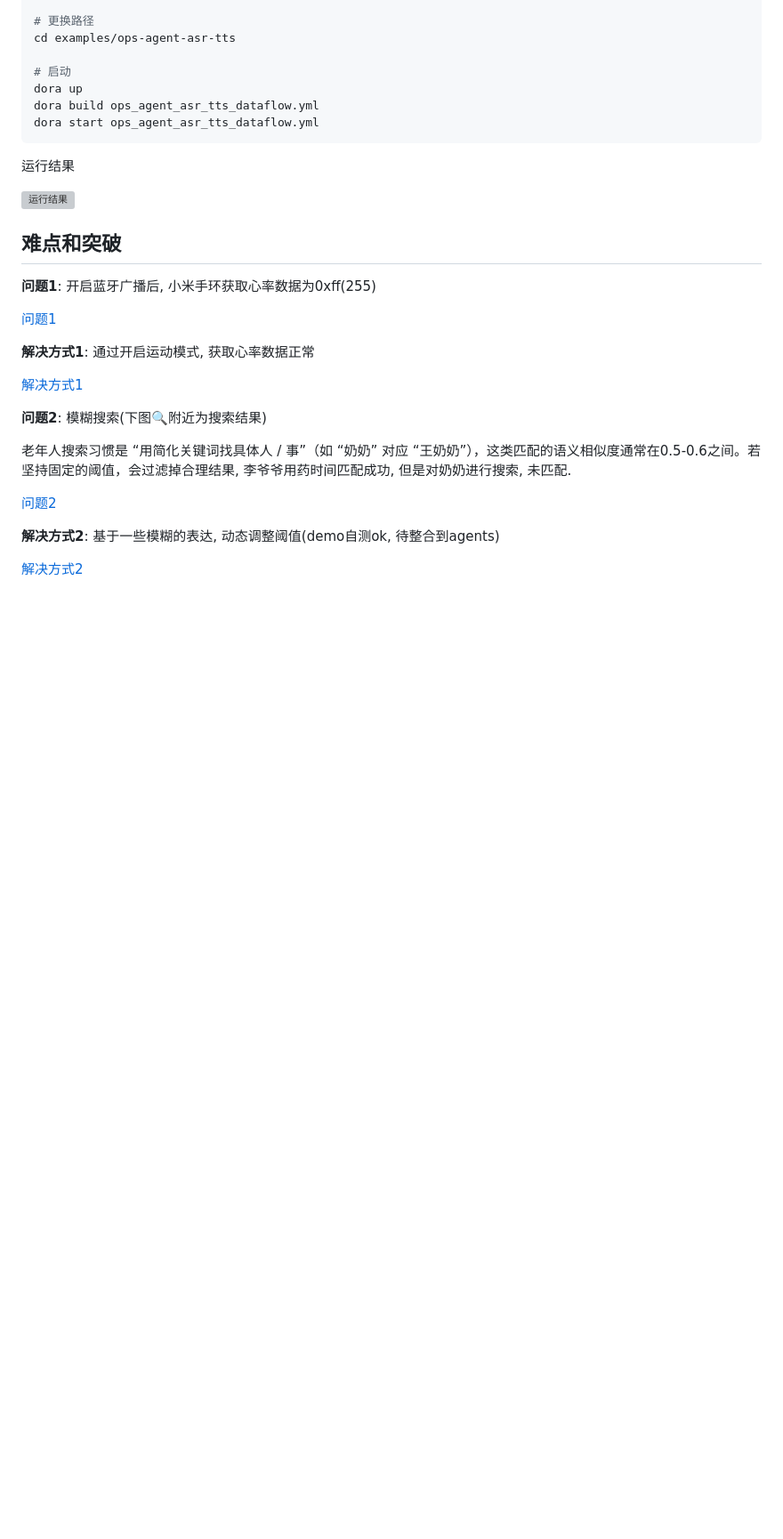
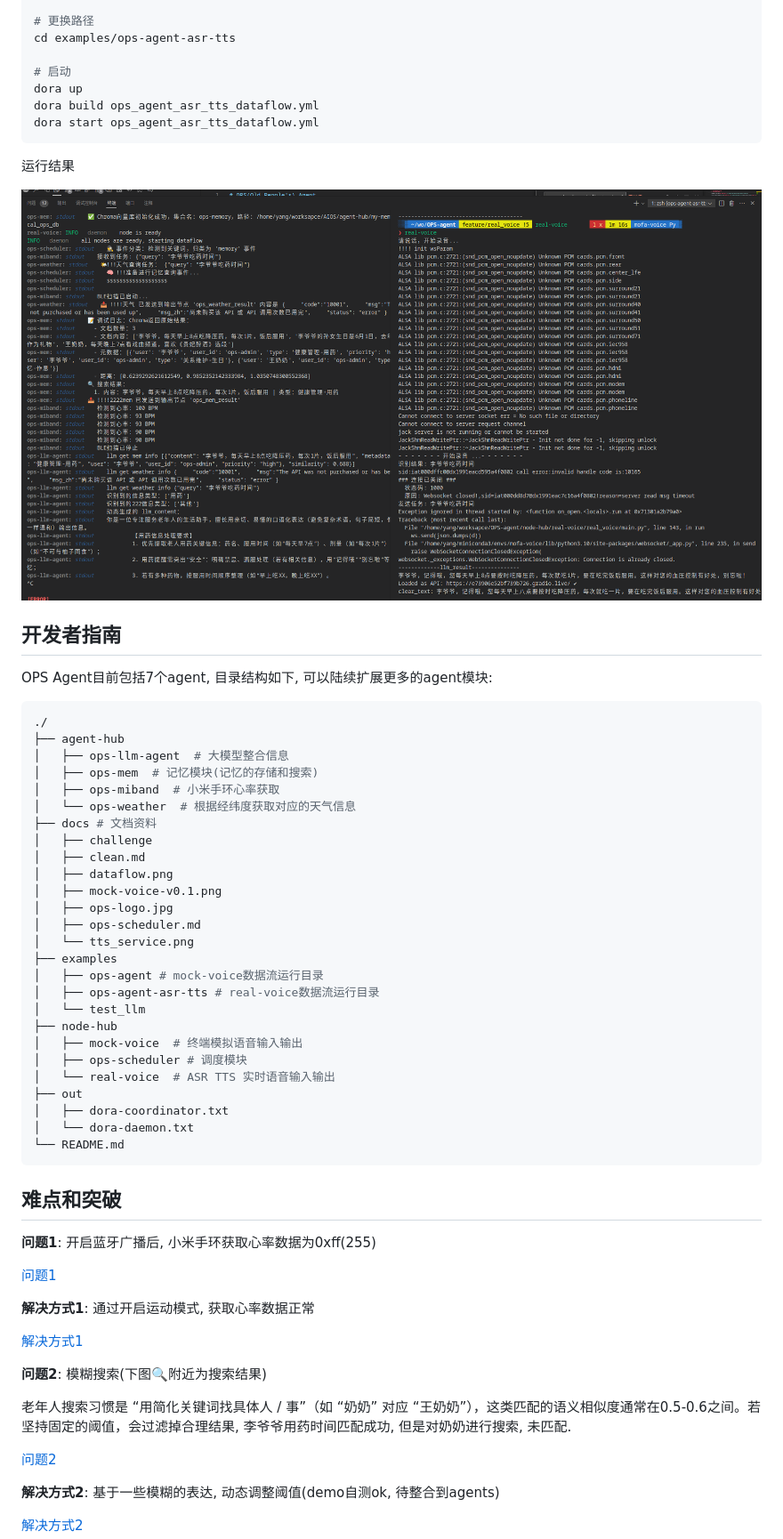
Before and after one commit to yangrudan/OPS-agent, a Markdown page: README.md, the part around the change. Shown: that part at 89% size. Drawn GitHub-style; pictures changed too: docs/real-voice-v0.2.png (added); blank space fills up the shorter version; grey boxes are pictures that could not be loaded.

````diff
--- a/README.md
+++ b/README.md
@@ -103,7 +103,40 @@ dora start ops_agent_asr_tts_dataflow.yml
 
 运行结果
 
-![运行结果](./docs/mock-voice-v0.2.png)
+![运行结果](./docs/real-voice-v0.2.png)
+
+## 开发者指南
+
+OPS Agent目前包括7个agent,  目录结构如下, 可以陆续扩展更多的agent模块:
+
+```bash
+./
+├── agent-hub
+│   ├── ops-llm-agent  # 大模型整合信息
+│   ├── ops-mem  # 记忆模块(记忆的存储和搜索)
+│   ├── ops-miband  # 小米手环心率获取
+│   └── ops-weather  # 根据经纬度获取对应的天气信息
+├── docs # 文档资料
+│   ├── challenge
+│   ├── clean.md
+│   ├── dataflow.png
+│   ├── mock-voice-v0.1.png
+│   ├── ops-logo.jpg
+│   ├── ops-scheduler.md
+│   └── tts_service.png
+├── examples
+│   ├── ops-agent # mock-voice数据流运行目录
+│   ├── ops-agent-asr-tts # real-voice数据流运行目录
+│   └── test_llm
+├── node-hub
+│   ├── mock-voice  # 终端模拟语音输入输出
+│   ├── ops-scheduler # 调度模块
+│   └── real-voice  # ASR TTS 实时语音输入输出
+├── out
+│   ├── dora-coordinator.txt
+│   └── dora-daemon.txt
+└── README.md
+```
 
 ## 难点和突破
 
````
Also changed, not shown: docs/tts_service.png.
